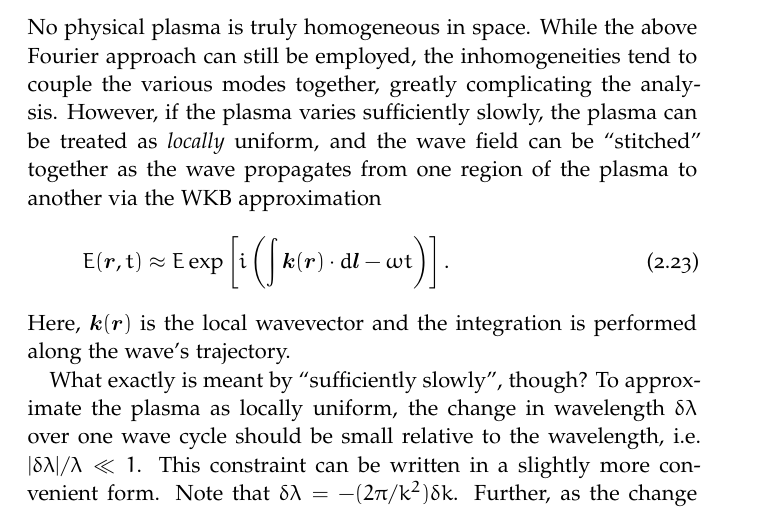
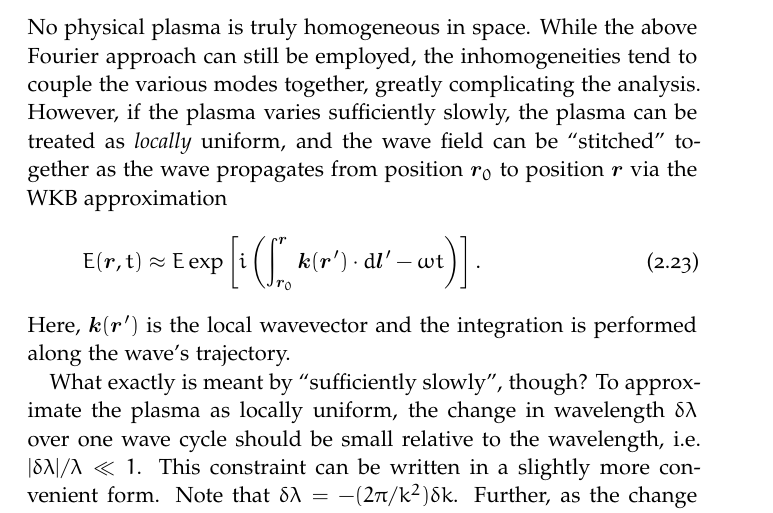
Before and after one commit to emd/thesis, a LaTeX thesis (thesis.tex, which reads Chapters/InterferometricMethods/InterferometricMethods.tex): part of page 21 of 69, cut so that both start at the same text. Compiled offline with pdfLaTeX; a missing font is replaced by an installed copy or a similar font.

Commit message:
Corrected WKB equation

```diff
--- a/Chapters/InterferometricMethods/InterferometricMethods.tex
+++ b/Chapters/InterferometricMethods/InterferometricMethods.tex
@@ -326,19 +326,19 @@ greatly complicating the analysis.
 However, if the plasma varies sufficiently slowly,
 the plasma can be treated as \emph{locally} uniform, and
 the wave field can be ``stitched'' together
-as the wave propagates from one region of the plasma to another
+as the wave propagates from position $\vect{r}_0$ to position $\vect{r}$
 via the WKB approximation
 \begin{equation}
   E(\vect{r}, t)
   \approx
   E \exp \left[i \left(%
-    \int \vect{k}(\vect{r}) \cdot d\vect{l}
+    \int_{\vect{r}_0}^{\vect{r}} \vect{k}(\vect{r}') \cdot d\vect{l}'
     -
     \omega t
   \right) \right].
   \label{eq:InterferometricMethods:WKB_field}
 \end{equation}
-Here, $\vect{k}(\vect{r})$ is the local wavevector and
+Here, $\vect{k}(\vect{r}')$ is the local wavevector and
 the integration is performed along the wave's trajectory.
 
 What exactly is meant by ``sufficiently slowly'', though?
```
